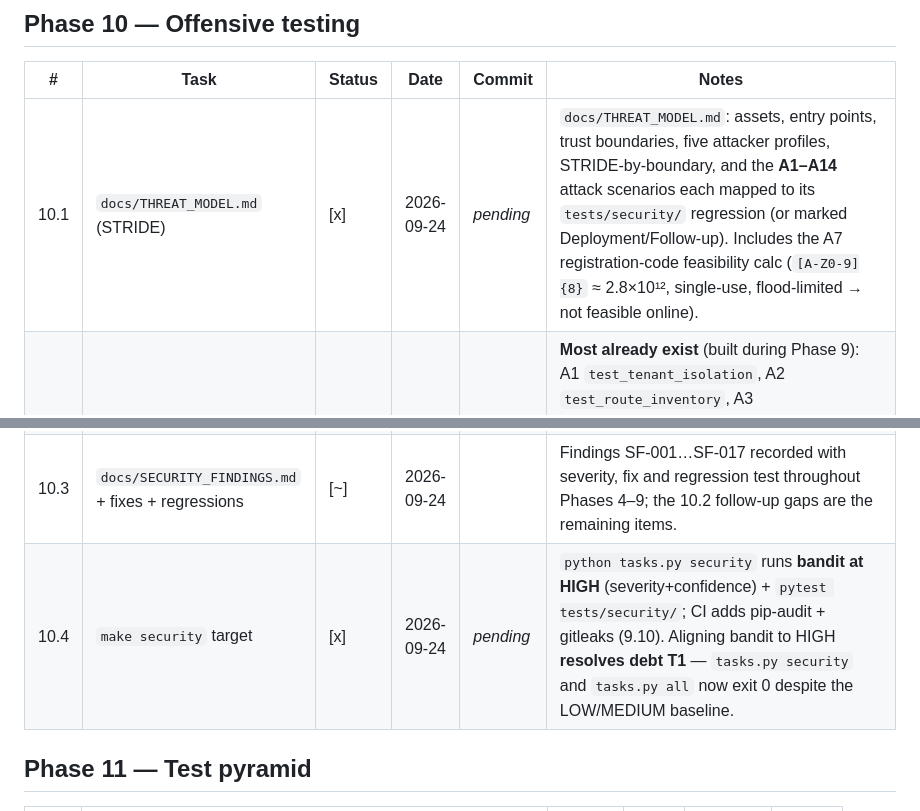
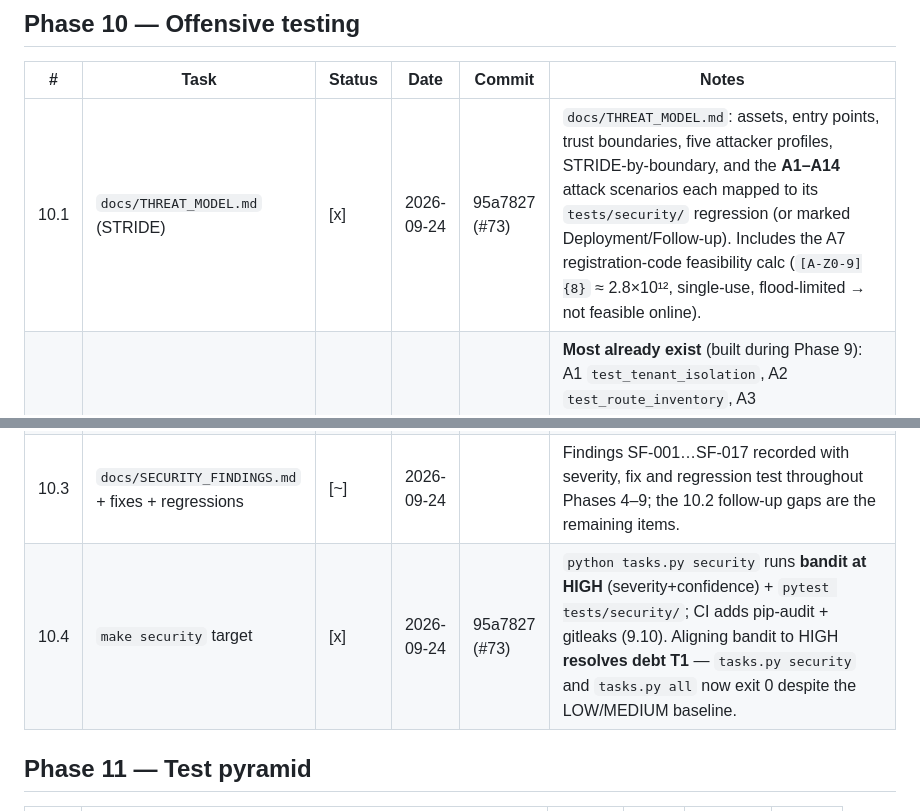
Before and after one commit to shaytoledo/ZenFlow-Clinic, a Markdown page: docs/PROGRESS.md, 2 parts joined by grey strips. Drawn GitHub-style.

Commit message:
docs(progress): 10.1/10.4 SHA + PR #73
Co-Authored-By: Claude Opus 4.8 <noreply@anthropic.com>

```diff
--- a/docs/PROGRESS.md
+++ b/docs/PROGRESS.md
@@ -157,10 +157,10 @@ worker keeps crashing dead-letters in `claim()` without an alert → Phase 8.
 ## Phase 10 — Offensive testing
 | # | Task | Status | Date | Commit | Notes |
 |---|---|---|---|---|---|
-| 10.1 | `docs/THREAT_MODEL.md` (STRIDE) | [x] | 2026-09-24 | _pending_ | `docs/THREAT_MODEL.md`: assets, entry points, trust boundaries, five attacker profiles, STRIDE-by-boundary, and the **A1–A14** attack scenarios each mapped to its `tests/security/` regression (or marked Deployment/Follow-up). Includes the A7 registration-code feasibility calc (`[A-Z0-9]{8}` ≈ 2.8×10¹², single-use, flood-limited → not feasible online). |
+| 10.1 | `docs/THREAT_MODEL.md` (STRIDE) | [x] | 2026-09-24 | 95a7827 (#73) | `docs/THREAT_MODEL.md`: assets, entry points, trust boundaries, five attacker profiles, STRIDE-by-boundary, and the **A1–A14** attack scenarios each mapped to its `tests/security/` regression (or marked Deployment/Follow-up). Includes the A7 registration-code feasibility calc (`[A-Z0-9]{8}` ≈ 2.8×10¹², single-use, flood-limited → not feasible online). |
 | 10.2 | A1–A14 attack scenarios as failing tests | [~] | 2026-09-24 | _pending_ | **Most already exist** (built during Phase 9): A1 `test_tenant_isolation`, A2 `test_route_inventory`, A3 `test_session_policy`, A4 `test_csrf`, A5 `test_treatment_page_xss`, A6 `test_relay_isolation`, A7 `test_login_guard`/`test_abuse_limits`, A8 `test_llm_injection`, A11 `test_input_limits`/`test_abuse_limits`, A13 gitleaks (CI) + `test_supply_chain`, A14 `test_double_booking`. **Follow-up gaps** (documented in THREAT_MODEL.md §Follow-ups): A9 explicit unauth-Redis test, A12 OAuth `state`/PKCE assertion, A10 DB-file-mode (deployment). |
 | 10.3 | `docs/SECURITY_FINDINGS.md` + fixes + regressions | [~] | 2026-09-24 | | Findings SF-001…SF-017 recorded with severity, fix and regression test throughout Phases 4–9; the 10.2 follow-up gaps are the remaining items. |
-| 10.4 | `make security` target | [x] | 2026-09-24 | _pending_ | `python tasks.py security` runs **bandit at HIGH** (severity+confidence) + `pytest tests/security/`; CI adds pip-audit + gitleaks (9.10). Aligning bandit to HIGH **resolves debt T1** — `tasks.py security` and `tasks.py all` now exit 0 despite the LOW/MEDIUM baseline. |
+| 10.4 | `make security` target | [x] | 2026-09-24 | 95a7827 (#73) | `python tasks.py security` runs **bandit at HIGH** (severity+confidence) + `pytest tests/security/`; CI adds pip-audit + gitleaks (9.10). Aligning bandit to HIGH **resolves debt T1** — `tasks.py security` and `tasks.py all` now exit 0 despite the LOW/MEDIUM baseline. |
 
 ## Phase 11 — Test pyramid
 | # | Task | Status | Date | Commit | Notes |
```
